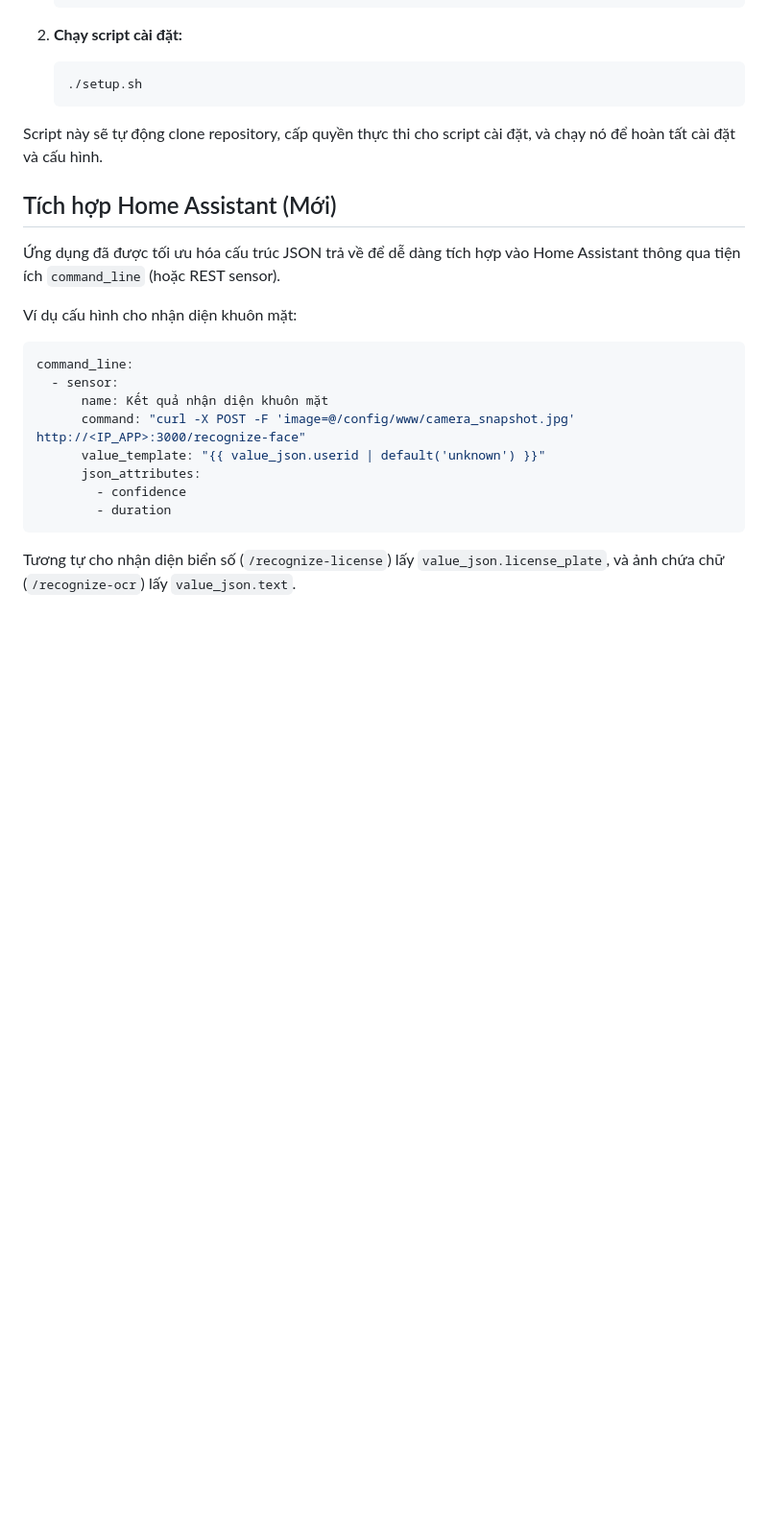
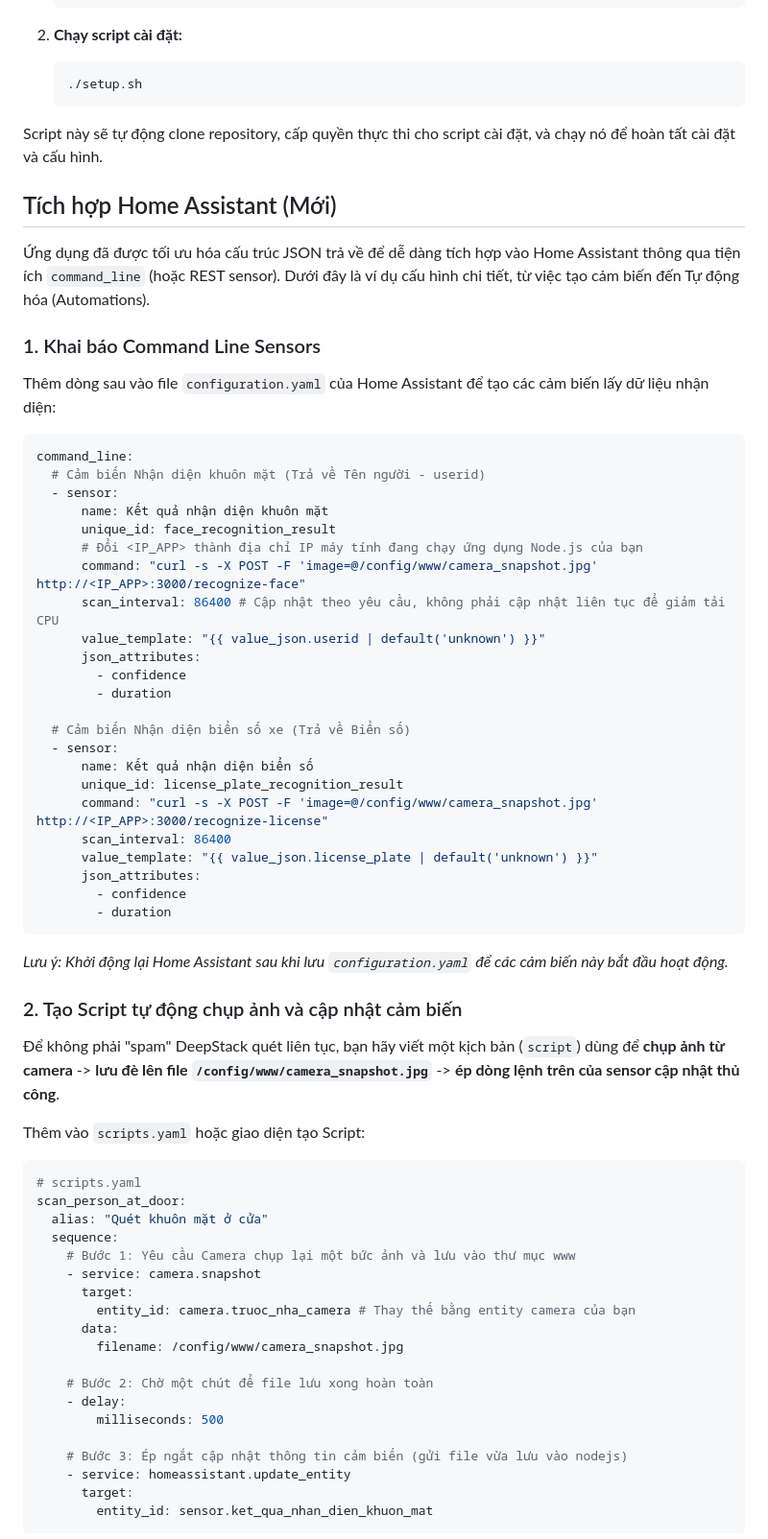
Before and after one commit to huykent/deepstack-app, a Markdown page: README.md, the part around one of its changes. Shown at 96% size. Rendered like a GitHub page; blank space fills up the shorter version.

Commit message:
Provide detailed Home Assistant integration guide including sensors, scripts, and automations

````diff
--- a/README.md
+++ b/README.md
@@ -137,18 +137,65 @@ Script này sẽ tự động clone repository, cấp quyền thực thi cho scr
 
 ## Tích hợp Home Assistant (Mới)
 
-Ứng dụng đã được tối ưu hóa cấu trúc JSON trả về để dễ dàng tích hợp vào Home Assistant thông qua tiện ích `command_line` (hoặc REST sensor).
+Ứng dụng đã được tối ưu hóa cấu trúc JSON trả về để dễ dàng tích hợp vào Home Assistant thông qua tiện ích `command_line` (hoặc REST sensor). Dưới đây là ví dụ cấu hình chi tiết, từ việc tạo cảm biến đến Tự động hóa (Automations).
 
-Ví dụ cấu hình cho nhận diện khuôn mặt:
+### 1. Khai báo Command Line Sensors
+
+Thêm dòng sau vào file `configuration.yaml` của Home Assistant để tạo các cảm biến lấy dữ liệu nhận diện:
+
 ```yaml
 command_line:
+  # Cảm biến Nhận diện khuôn mặt (Trả về Tên người - userid)
   - sensor:
       name: Kết quả nhận diện khuôn mặt
-      command: "curl -X POST -F 'image=@/config/www/camera_snapshot.jpg' http://<IP_APP>:3000/recognize-face"
+      unique_id: face_recognition_result
+      # Đổi <IP_APP> thành địa chỉ IP máy tính đang chạy ứng dụng Node.js của bạn
+      command: "curl -s -X POST -F 'image=@/config/www/camera_snapshot.jpg' http://<IP_APP>:3000/recognize-face"
+      scan_interval: 86400 # Cập nhật theo yêu cầu, không phải cập nhật liên tục để giảm tải CPU
       value_template: "{{ value_json.userid | default('unknown') }}"
+      json_attributes:
+        - confidence
+        - duration
+
+  # Cảm biến Nhận diện biển số xe (Trả về Biển số)
+  - sensor:
+      name: Kết quả nhận diện biển số
+      unique_id: license_plate_recognition_result
+      command: "curl -s -X POST -F 'image=@/config/www/camera_snapshot.jpg' http://<IP_APP>:3000/recognize-license"
+      scan_interval: 86400
+      value_template: "{{ value_json.license_plate | default('unknown') }}"
       json_attributes:
         - confidence
         - duration
 ```
 
-Tương tự cho nhận diện biển số (`/recognize-license`) lấy `value_json.license_plate`, và ảnh chứa chữ (`/recognize-ocr`) lấy `value_json.text`.
+*Lưu ý: Khởi động lại Home Assistant sau khi lưu `configuration.yaml` để các cảm biến này bắt đầu hoạt động.*
+
+### 2. Tạo Script tự động chụp ảnh và cập nhật cảm biến
+
+Để không phải "spam" DeepStack quét liên tục, bạn hãy viết một kịch bản (`script`) dùng để **chụp ảnh từ camera** -> **lưu đè lên file `/config/www/camera_snapshot.jpg`** -> **ép dòng lệnh trên của sensor cập nhật thủ công**.
+
+Thêm vào `scripts.yaml` hoặc giao diện tạo Script:
+
+```yaml
+# scripts.yaml
+scan_person_at_door:
+  alias: "Quét khuôn mặt ở cửa"
+  sequence:
+    # Bước 1: Yêu cầu Camera chụp lại một bức ảnh và lưu vào thư mục www
+    - service: camera.snapshot
+      target:
+        entity_id: camera.truoc_nha_camera # Thay thế bằng entity camera của bạn
+      data:
+        filename: /config/www/camera_snapshot.jpg
+
+    # Bước 2: Chờ một chút để file lưu xong hoàn toàn
+    - delay:
+        milliseconds: 500
+
+    # Bước 3: Ép ngắt cập nhật thông tin cảm biến (gửi file vừa lưu vào nodejs)
+    - service: homeassistant.update_entity
+      target:
+        entity_id: sensor.ket_qua_nhan_dien_khuon_mat
+```
+
````
Also changed, not shown: other parts of README.md (+32 -0 lines).
